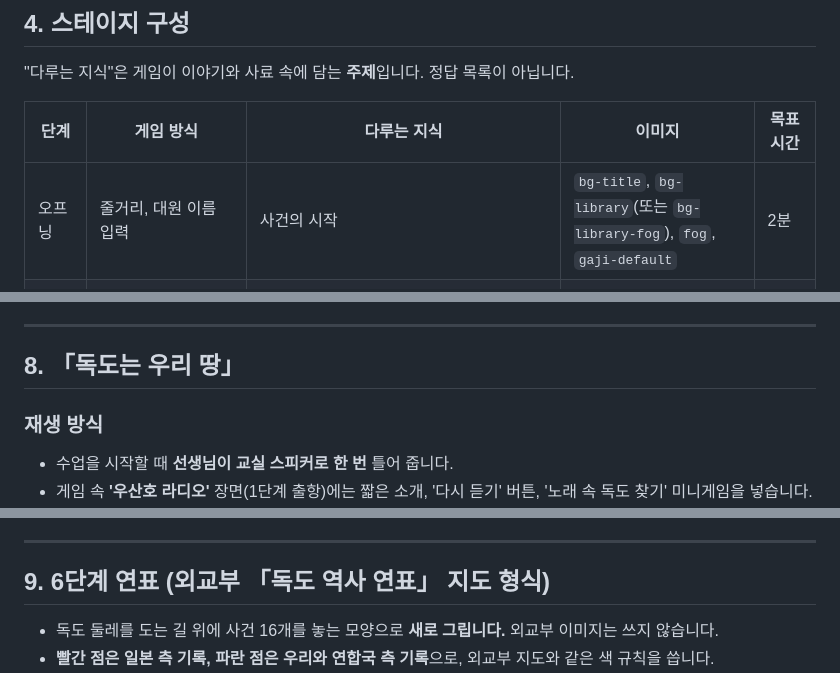
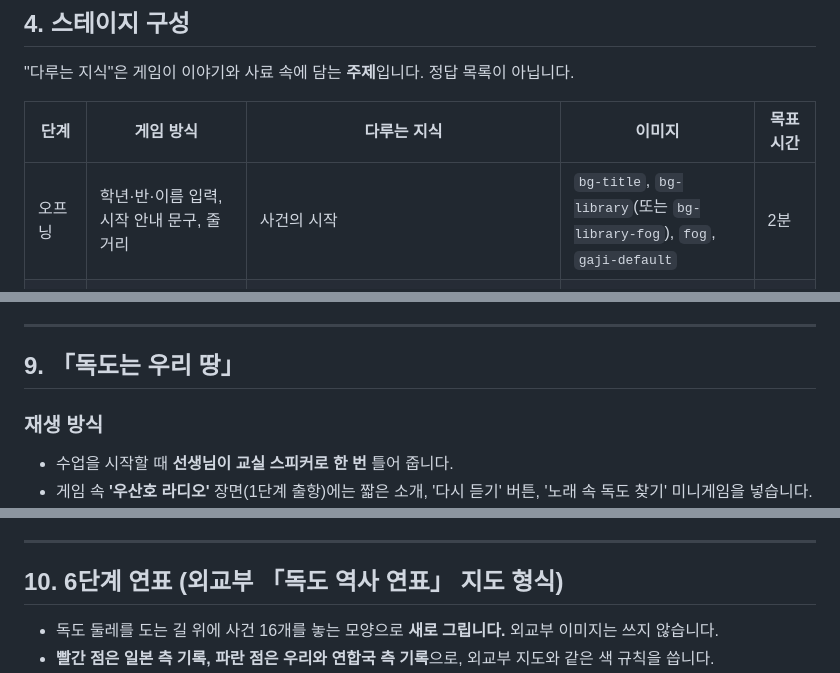
Before and after one commit to bon17/dokdo-love-in-action, a Markdown page: docs/game-plan.md, 3 parts joined by grey strips. Rendered like a GitHub page.

```diff
--- a/docs/game-plan.md
+++ b/docs/game-plan.md
@@ -91,7 +92,7 @@
 
 | 단계 | 게임 방식 | 다루는 지식 | 이미지 | 목표 시간 |
 |---|---|---|---|---|
-| 오프닝 | 줄거리, 대원 이름 입력 | 사건의 시작 | `bg-title`, `bg-library`(또는 `bg-library-fog`), `fog`, `gaji-default` | 2분 |
+| 오프닝 | 학년·반·이름 입력, 시작 안내 문구, 줄거리 | 사건의 시작 | `bg-title`, `bg-library`(또는 `bg-library-fog`), `fog`, `gaji-default` | 2분 |
 | 1. 독도를 찾아라 | 항해 게임 (나침반·거리 단서로 안개 속 항해, 정보 부표 모으기) + 우산호 라디오 | 독도의 위치와 주변 섬과의 관계, 울릉도에서 보이는 섬, 섬의 구성, 화산섬의 형성, 주소 | `bg-stage1`, `boat-top` | 5분 |
 | 2. 사관의 서고 | 방탈출 (책 속 단서로 자물쇠 열기) + 나무 사자 작전 미니게임 | 우산국과 신라, 조선이 펴낸 지리 기록들, 조선 관리의 울릉도 조사, **조선의 섬 관리 방식(쇄환·수토)** | `bg-stage2`, `scene-isabu`, `item-lion` | 4~5분 |
 | 3. 안용복의 담판 | 대화 선택 RPG (가로챈 편지를 읽고 담판의 무기로 쓰기, 설득 게이지) | 17세기 일본의 섬 이름, 바다를 건너는 허가, 일본 관리의 기록, 안용복 사건과 조선·일본의 외교 분쟁, 막부의 결정, **이름 도감** | `bg-stage3`, `char-anyongbok` | 4~5분 |
@@ -164,7 +211,7 @@
 
 ---
 
-## 8. 「독도는 우리 땅」
+## 9. 「독도는 우리 땅」
 
 ### 재생 방식
 
@@ -197,7 +244,7 @@
 
 ---
 
-## 9. 6단계 연표 (외교부 「독도 역사 연표」 지도 형식)
+## 10. 6단계 연표 (외교부 「독도 역사 연표」 지도 형식)
 
 - 독도 둘레를 도는 길 위에 사건 16개를 놓는 모양으로 **새로 그립니다.** 외교부 이미지는 쓰지 않습니다.
 - **빨간 점은 일본 측 기록, 파란 점은 우리와 연합국 측 기록**으로, 외교부 지도와 같은 색 규칙을 씁니다.
```
Also changed, not shown: other parts of docs/game-plan.md (+59 -10 lines).
